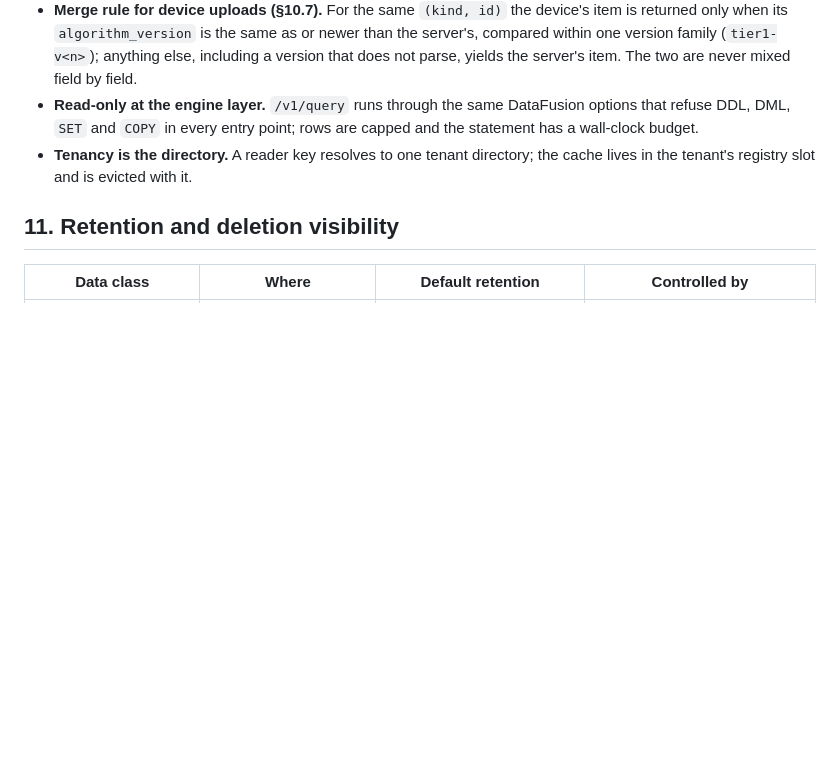
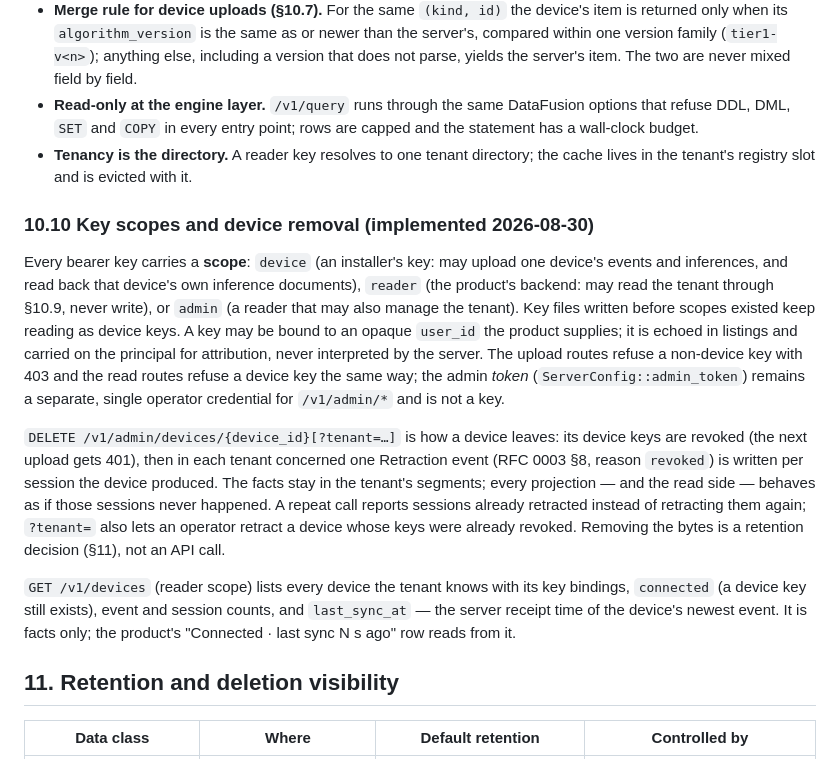
Before and after one commit to nullarch/attemptdb, a Markdown page: docs/rfcs/0006-privacy-and-sync.md, the part around the change. GitHub-like rendering; blank space fills up the shorter version.

Commit message:
RFC 0006 §10.10: key scopes, device removal, device listing
Co-Authored-By: Claude Fable 5 <noreply@anthropic.com>

```diff
--- a/docs/rfcs/0006-privacy-and-sync.md
+++ b/docs/rfcs/0006-privacy-and-sync.md
@@ -720,6 +720,36 @@ design guarantees.
   directory; the cache lives in the tenant's registry slot and is evicted
   with it.
 
+### 10.10 Key scopes and device removal (implemented 2026-08-30)
+
+Every bearer key carries a **scope**: `device` (an installer's key: may
+upload one device's events and inferences, and read back that device's own
+inference documents), `reader` (the product's backend: may read the tenant
+through §10.9, never write), or `admin` (a reader that may also manage the
+tenant). Key files written before scopes existed keep reading as device
+keys. A key may be bound to an opaque `user_id` the product supplies; it is
+echoed in listings and carried on the principal for attribution, never
+interpreted by the server. The upload routes refuse a non-device key with
+403 and the read routes refuse a device key the same way; the admin *token*
+(`ServerConfig::admin_token`) remains a separate, single operator credential
+for `/v1/admin/*` and is not a key.
+
+`DELETE /v1/admin/devices/{device_id}[?tenant=…]` is how a device leaves:
+its device keys are revoked (the next upload gets 401), then in each tenant
+concerned one Retraction event (RFC 0003 §8, reason `revoked`) is written
+per session the device produced. The facts stay in the tenant's segments;
+every projection — and the read side — behaves as if those sessions never
+happened. A repeat call reports sessions already retracted instead of
+retracting them again; `?tenant=` also lets an operator retract a device
+whose keys were already revoked. Removing the bytes is a retention decision
+(§11), not an API call.
+
+`GET /v1/devices` (reader scope) lists every device the tenant knows with
+its key bindings, `connected` (a device key still exists), event and
+session counts, and `last_sync_at` — the server receipt time of the
+device's newest event. It is facts only; the product's "Connected · last
+sync N s ago" row reads from it.
+
 ## 11. Retention and deletion visibility
 
 | Data class | Where | Default retention | Controlled by |
```
